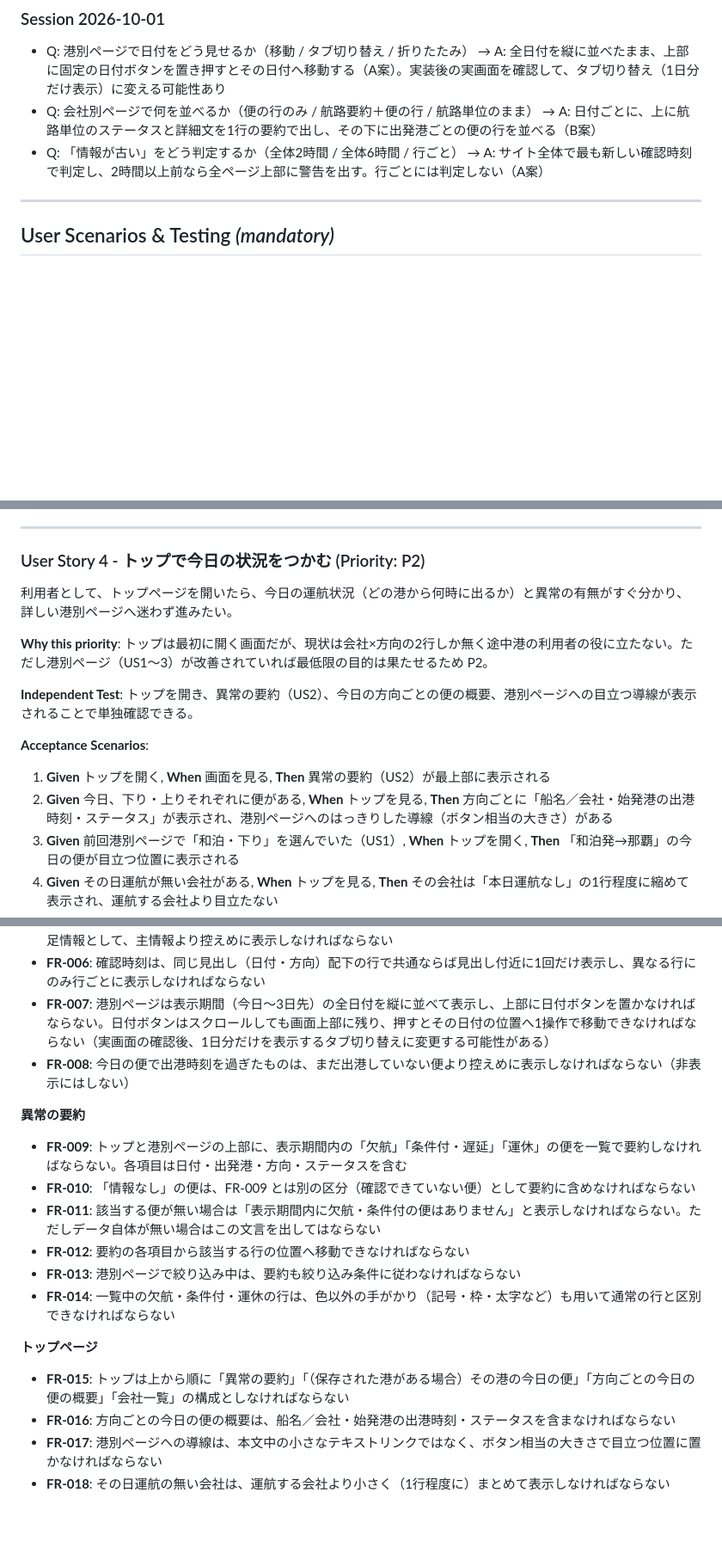
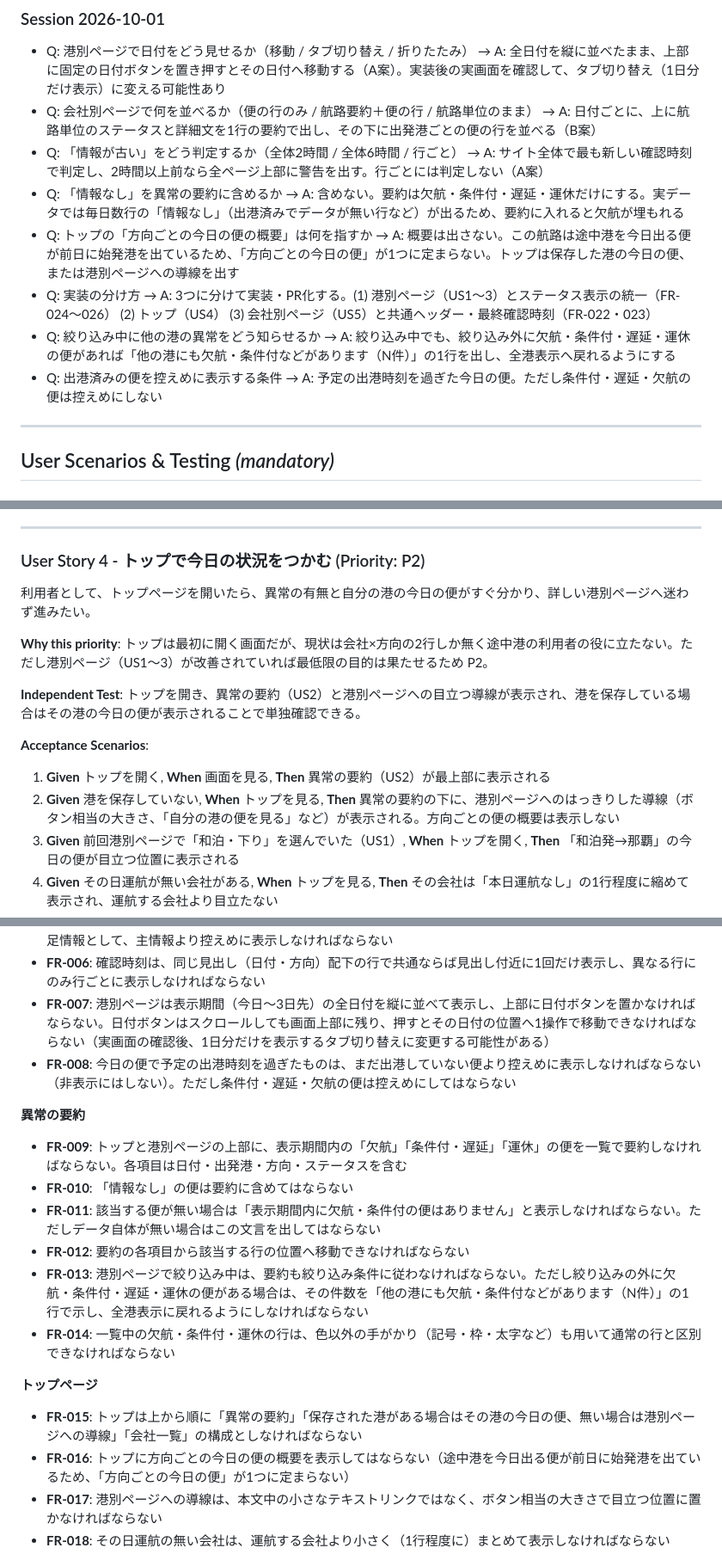
Before and after one commit to yanchi/ShipInfoV2, a Markdown page: specs/5-ui-readability/spec.md, 3 parts joined by grey strips. Shown at 86% size. Drawn GitHub-style; blank space fills up the shorter version.

Commit message:
docs(spec): 異常の要約から情報なしを外し、トップの構成と実装の分割を決める
Co-Authored-By: Claude Opus 5.5 <noreply@anthropic.com>

```diff
--- a/specs/5-ui-readability/spec.md
+++ b/specs/5-ui-readability/spec.md
@@ -40,6 +40,11 @@
 - Q: 港別ページで日付をどう見せるか（移動 / タブ切り替え / 折りたたみ） → A: 全日付を縦に並べたまま、上部に固定の日付ボタンを置き押すとその日付へ移動する（A案）。実装後の実画面を確認して、タブ切り替え（1日分だけ表示）に変える可能性あり
 - Q: 会社別ページで何を並べるか（便の行のみ / 航路要約＋便の行 / 航路単位のまま） → A: 日付ごとに、上に航路単位のステータスと詳細文を1行の要約で出し、その下に出発港ごとの便の行を並べる（B案）
 - Q: 「情報が古い」をどう判定するか（全体2時間 / 全体6時間 / 行ごと） → A: サイト全体で最も新しい確認時刻で判定し、2時間以上前なら全ページ上部に警告を出す。行ごとには判定しない（A案）
+- Q: 「情報なし」を異常の要約に含めるか → A: 含めない。要約は欠航・条件付・遅延・運休だけにする。実データでは毎日数行の「情報なし」（出港済みでデータが無い行など）が出るため、要約に入れると欠航が埋もれる
+- Q: トップの「方向ごとの今日の便の概要」は何を指すか → A: 概要は出さない。この航路は途中港を今日出る便が前日に始発港を出ているため、「方向ごとの今日の便」が1つに定まらない。トップは保存した港の今日の便、または港別ページへの導線を出す
+- Q: 実装の分け方 → A: 3つに分けて実装・PR化する。(1) 港別ページ（US1〜3）とステータス表示の統一（FR-024〜026） (2) トップ（US4） (3) 会社別ページ（US5）と共通ヘッダー・最終確認時刻（FR-022・023）
+- Q: 絞り込み中に他の港の異常をどう知らせるか → A: 絞り込み中でも、絞り込み外に欠航・条件付・遅延・運休の便があれば「他の港にも欠航・条件付などがあります（N件）」の1行を出し、全港表示へ戻れるようにする
+- Q: 出港済みの便を控えめに表示する条件 → A: 予定の出港時刻を過ぎた今日の便。ただし条件付・遅延・欠航の便は控えめにしない
 
 ---
 
@@ -103,16 +109,16 @@
 
 ### User Story 4 - トップで今日の状況をつかむ (Priority: P2)
 
-利用者として、トップページを開いたら、今日の運航状況（どの港から何時に出るか）と異常の有無がすぐ分かり、詳しい港別ページへ迷わず進みたい。
+利用者として、トップページを開いたら、異常の有無と自分の港の今日の便がすぐ分かり、詳しい港別ページへ迷わず進みたい。
 
 **Why this priority**: トップは最初に開く画面だが、現状は会社×方向の2行しか無く途中港の利用者の役に立たない。ただし港別ページ（US1〜3）が改善されていれば最低限の目的は果たせるため P2。
 
-**Independent Test**: トップを開き、異常の要約（US2）、今日の方向ごとの便の概要、港別ページへの目立つ導線が表示されることで単独確認できる。
+**Independent Test**: トップを開き、異常の要約（US2）と港別ページへの目立つ導線が表示され、港を保存している場合はその港の今日の便が表示されることで単独確認できる。
 
 **Acceptance Scenarios**:
 
 1. **Given** トップを開く, **When** 画面を見る, **Then** 異常の要約（US2）が最上部に表示される
-2. **Given** 今日、下り・上りそれぞれに便がある, **When** トップを見る, **Then** 方向ごとに「船名／会社・始発港の出港時刻・ステータス」が表示され、港別ページへのはっきりした導線（ボタン相当の大きさ）がある
+2. **Given** 港を保存していない, **When** トップを見る, **Then** 異常の要約の下に、港別ページへのはっきりした導線（ボタン相当の大きさ、「自分の港の便を見る」など）が表示される。方向ごとの便の概要は表示しない
 3. **Given** 前回港別ページで「和泊・下り」を選んでいた（US1）, **When** トップを開く, **Then** 「和泊発→那覇」の今日の便が目立つ位置に表示される
 4. **Given** その日運航が無い会社がある, **When** トップを見る, **Then** その会社は「本日運航なし」の1行程度に縮めて表示され、運航する会社より目立たない
 5. **Given** トップ, **When** 画面を見る, **Then** 情報の最終確認時刻が表示される
@@ -178,21 +184,21 @@
 - **FR-005**: 各行は「出発港 → 到着港」「出港時刻」「ステータス」を主情報とし、船名／会社・着時刻・詳細文を補足情報として、主情報より控えめに表示しなければならない
 - **FR-006**: 確認時刻は、同じ見出し（日付・方向）配下の行で共通ならば見出し付近に1回だけ表示し、異なる行にのみ行ごとに表示しなければならない
 - **FR-007**: 港別ページは表示期間（今日〜3日先）の全日付を縦に並べて表示し、上部に日付ボタンを置かなければならない。日付ボタンはスクロールしても画面上部に残り、押すとその日付の位置へ1操作で移動できなければならない（実画面の確認後、1日分だけを表示するタブ切り替えに変更する可能性がある）
-- **FR-008**: 今日の便で出港時刻を過ぎたものは、まだ出港していない便より控えめに表示しなければならない（非表示にはしない）
+- **FR-008**: 今日の便で予定の出港時刻を過ぎたものは、まだ出港していない便より控えめに表示しなければならない（非表示にはしない）。ただし条件付・遅延・欠航の便は控えめにしてはならない
 
 **異常の要約**
 
 - **FR-009**: トップと港別ページの上部に、表示期間内の「欠航」「条件付・遅延」「運休」の便を一覧で要約しなければならない。各項目は日付・出発港・方向・ステータスを含む
-- **FR-010**: 「情報なし」の便は、FR-009 とは別の区分（確認できていない便）として要約に含めなければならない
+- **FR-010**: 「情報なし」の便は要約に含めてはならない
 - **FR-011**: 該当する便が無い場合は「表示期間内に欠航・条件付の便はありません」と表示しなければならない。ただしデータ自体が無い場合はこの文言を出してはならない
 - **FR-012**: 要約の各項目から該当する行の位置へ移動できなければならない
-- **FR-013**: 港別ページで絞り込み中は、要約も絞り込み条件に従わなければならない
+- **FR-013**: 港別ページで絞り込み中は、要約も絞り込み条件に従わなければならない。ただし絞り込みの外に欠航・条件付・遅延・運休の便がある場合は、その件数を「他の港にも欠航・条件付などがあります（N件）」の1行で示し、全港表示に戻れるようにしなければならない
 - **FR-014**: 一覧中の欠航・条件付・運休の行は、色以外の手がかり（記号・枠・太字など）も用いて通常の行と区別できなければならない
 
 **トップページ**
 
-- **FR-015**: トップは上から順に「異常の要約」「（保存された港がある場合）その港の今日の便」「方向ごとの今日の便の概要」「会社一覧」の構成としなければならない
-- **FR-016**: 方向ごとの今日の便の概要は、船名／会社・始発港の出港時刻・ステータスを含まなければならない
+- **FR-015**: トップは上から順に「異常の要約」「保存された港がある場合はその港の今日の便、無い場合は港別ページへの導線」「会社一覧」の構成としなければならない
+- **FR-016**: トップに方向ごとの今日の便の概要を表示してはならない（途中港を今日出る便が前日に始発港を出ているため、「方向ごとの今日の便」が1つに定まらない）
 - **FR-017**: 港別ページへの導線は、本文中の小さなテキストリンクではなく、ボタン相当の大きさで目立つ位置に置かなければならない
 - **FR-018**: その日運航の無い会社は、運航する会社より小さく（1行程度に）まとめて表示しなければならない
 
```
Also changed, not shown: other parts of specs/5-ui-readability/spec.md (+10 -5 lines), 1 other file.
